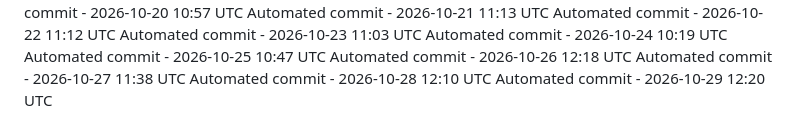
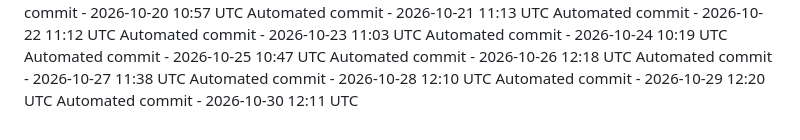
Before and after one commit to ashokvarma1188/ACM, a Markdown page: .towline/activity-log.md, the part around the change. GitHub-like rendering.

Commit message:
Automated daily commit

```diff
--- a/.towline/activity-log.md
+++ b/.towline/activity-log.md
@@ -87,3 +87,4 @@ Automated commit - 2026-10-26 12:18 UTC
 Automated commit - 2026-10-27 11:38 UTC
 Automated commit - 2026-10-28 12:10 UTC
 Automated commit - 2026-10-29 12:20 UTC
+Automated commit - 2026-10-30 12:11 UTC
```
